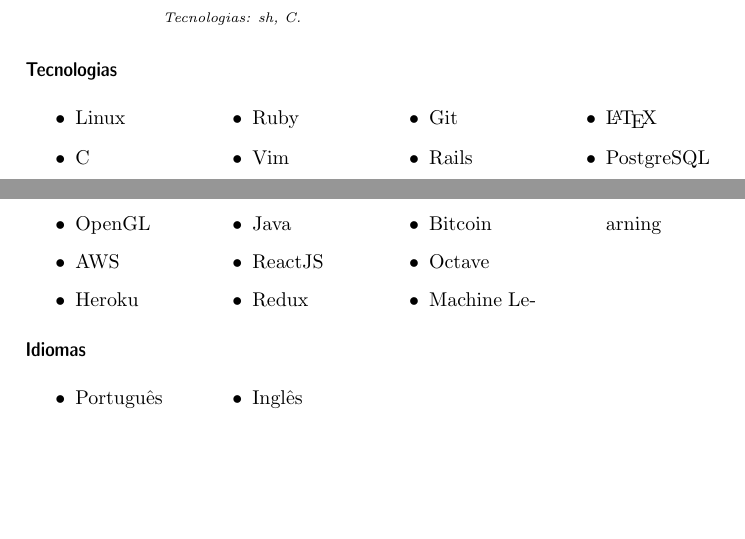
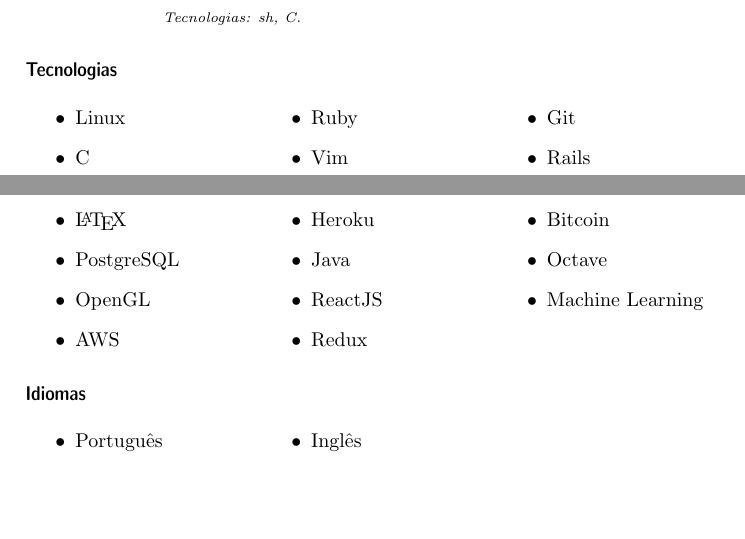
Before and after one commit to ayghor/igor_cv, a LaTeX CV (cv.tex): two parts of pages 4 and 5 of 5, joined at a grey line, cut so that both start at the same text. Compiled offline with pdfLaTeX.

Commit message:
Usa 3 colunas ao invés de 4.

```diff
--- a/cv.tex
+++ b/cv.tex
@@ -254,7 +254,7 @@
 
 \section{Tecnologias}
 
-\begin{multicols}{4}
+\begin{multicols}{3}
 	\raggedcolumns
 	\begin{itemize}
 		\item Linux
@@ -279,7 +279,7 @@
 
 \section{Idiomas}
 
-\begin{multicols}{4}
+\begin{multicols}{3}
 	\raggedcolumns
 	\begin{itemize}
 		\item Português
```
Also changed, not shown: cv_eng.tex (+2 -2 lines).
